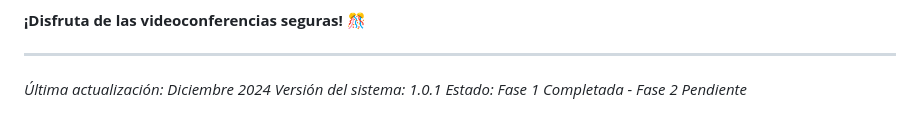
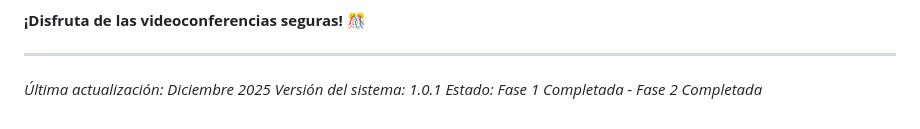
Before and after one commit to Globalchat-IRC/ircapp, a Markdown page: SISTEMA_VIDEOCONFERENCIAS.md, the part around the change. Rendered like a GitHub page.

```diff
--- a/SISTEMA_VIDEOCONFERENCIAS.md
+++ b/SISTEMA_VIDEOCONFERENCIAS.md
@@ -367,6 +367,6 @@ Tu aplicación IRC ahora es una plataforma completa de comunicación con:
 
 ---
 
-*Última actualización: Diciembre 2024*
+*Última actualización: Diciembre 2025*
 *Versión del sistema: 1.0.1*
-*Estado: Fase 1 Completada - Fase 2 Pendiente*
+*Estado: Fase 1 Completada - Fase 2 Completada*
```
Also changed, not shown: FASE2_BASE_DATOS_REPUTACION.md (+2 -2 lines), INTEGRACION_UNREALIRCD_REPUTACION.md (+1 -1 lines).
